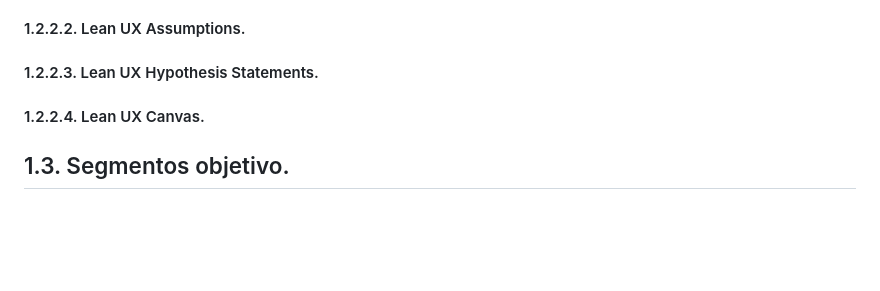
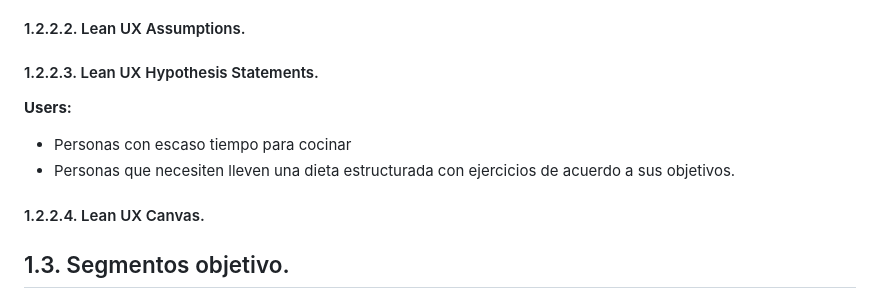
Before and after one commit to C7leo/Trabajo, a Markdown page: README.md, the part around the change. GitHub-like rendering; blank space fills up the shorter version.

```diff
--- a/README.md
+++ b/README.md
@@ -297,6 +297,12 @@ Para los usuarios con un plan alimenticio estructurado que desean tener un contr
 
 #### 1.2.2.2. Lean UX Assumptions.
 #### 1.2.2.3. Lean UX Hypothesis Statements.
+
+**Users:**
+*  Personas con escaso tiempo para cocinar
+*  Personas que necesiten lleven una dieta estructurada con ejercicios de acuerdo a sus objetivos.
+
+
 #### 1.2.2.4. Lean UX Canvas.
 ## 1.3. Segmentos objetivo.
 
```
